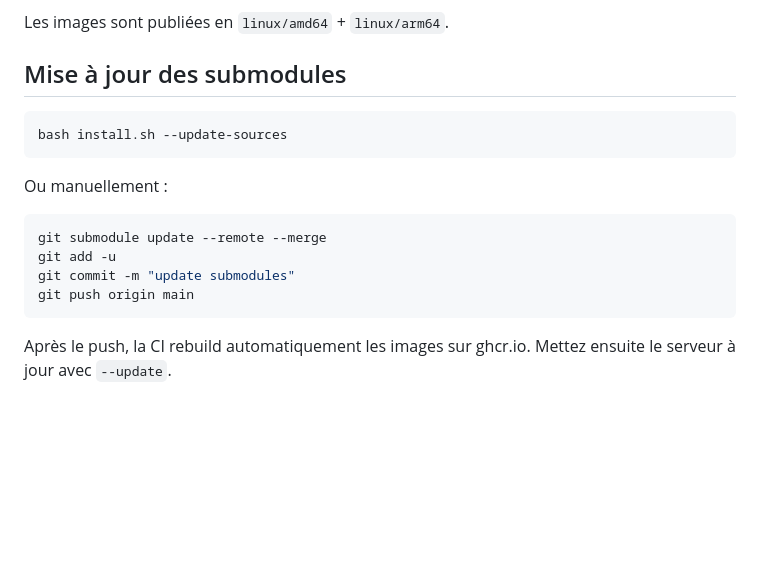
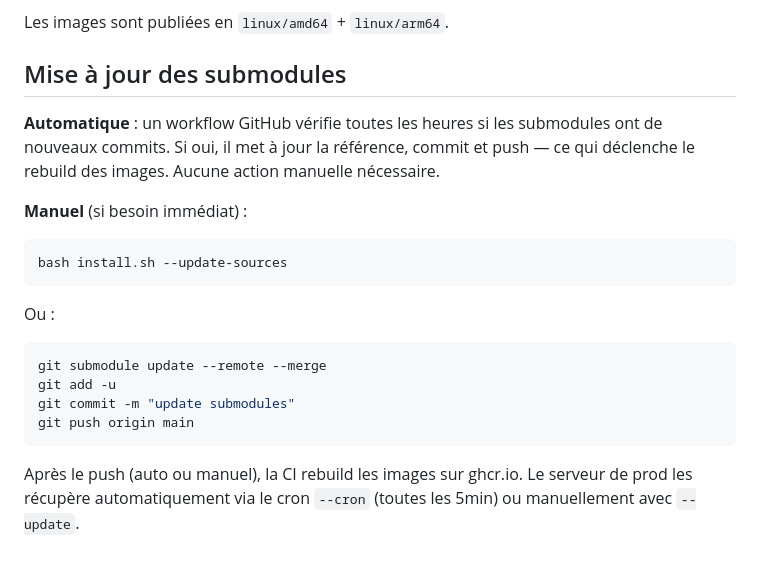
Before and after one commit to Lockbits-ESGI/main, a Markdown page: README.md, the part around the change. GitHub-like rendering; blank space fills up the shorter version.

Commit message:
docs: update submodule section with auto-workflow info
Ultraworked with [Sisyphus](https://github.com/code-yeongyu/oh-my-openagent)

Co-authored-by: Sisyphus <clio-agent@sisyphuslabs.ai>

````diff
--- a/README.md
+++ b/README.md
@@ -387,11 +387,15 @@ Les images sont publiées en `linux/amd64` + `linux/arm64`.
 
 ## Mise à jour des submodules
 
+**Automatique** : un workflow GitHub vérifie toutes les heures si les submodules ont de nouveaux commits. Si oui, il met à jour la référence, commit et push — ce qui déclenche le rebuild des images. Aucune action manuelle nécessaire.
+
+**Manuel** (si besoin immédiat) :
+
 ```bash
 bash install.sh --update-sources
 ```
 
-Ou manuellement :
+Ou :
 
 ```bash
 git submodule update --remote --merge
@@ -400,4 +404,4 @@ git commit -m "update submodules"
 git push origin main
 ```
 
-Après le push, la CI rebuild automatiquement les images sur ghcr.io. Mettez ensuite le serveur à jour avec `--update`.
+Après le push (auto ou manuel), la CI rebuild les images sur ghcr.io. Le serveur de prod les récupère automatiquement via le cron `--cron` (toutes les 5min) ou manuellement avec `--update`.
````
